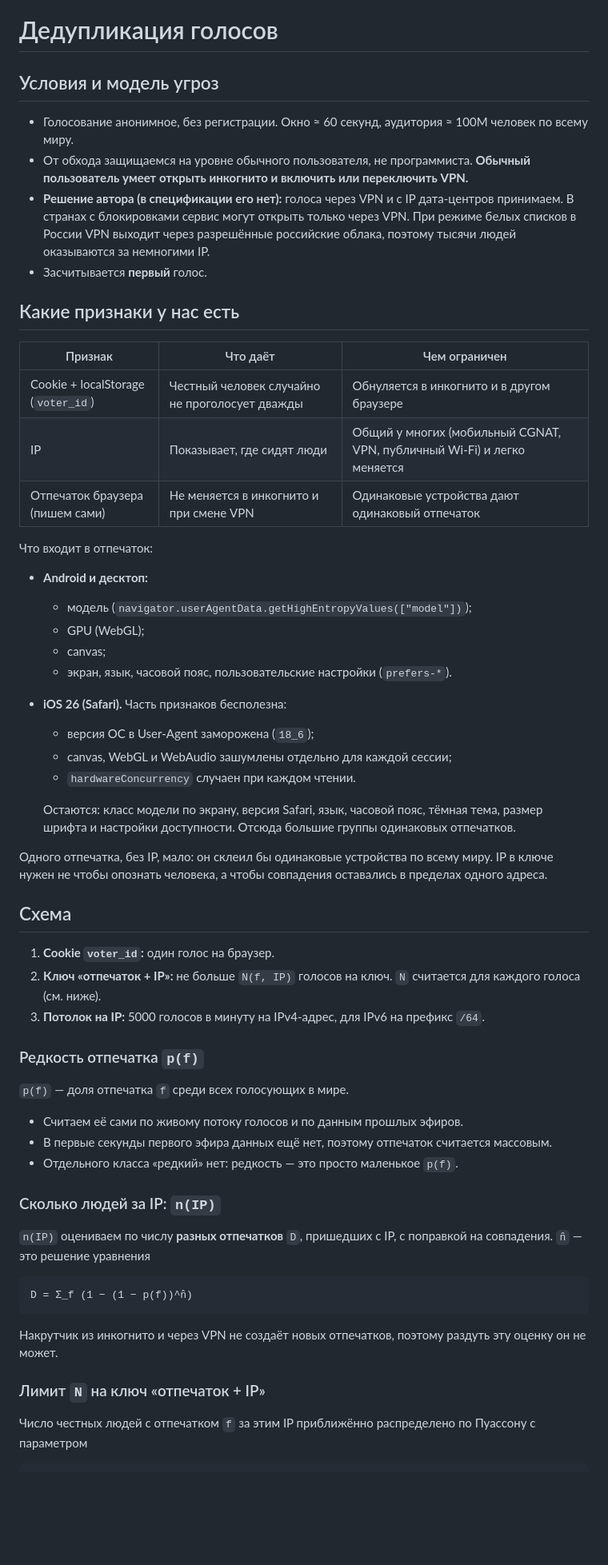
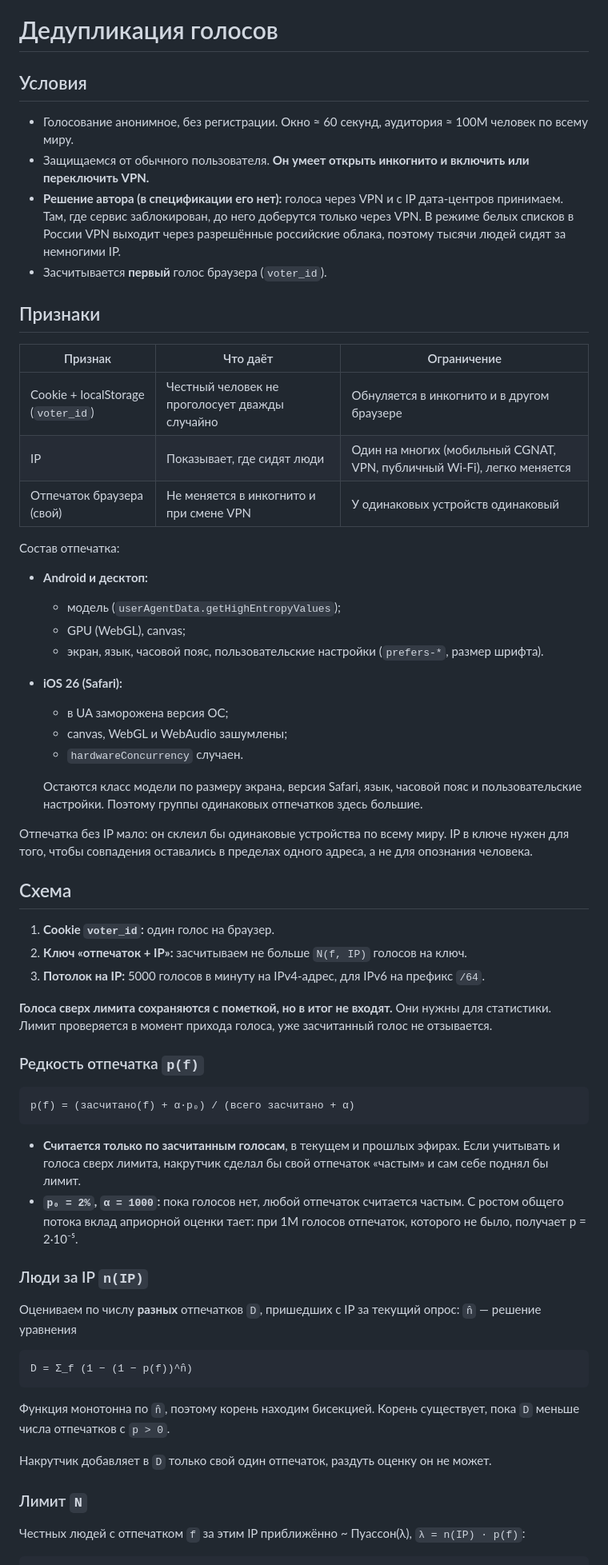
Before and after one commit to svezhest/test-task-voting-service, a Markdown page: docs/architecture_deduplication.md, the part around one of its changes. Shown at 80% size. Rendered like a GitHub page; blank space fills up the shorter version.

Commit message:
Refine deduplication design after review
Over-limit votes are stored but not counted; p(f) uses counted votes
only with a smoothed prior; numeric protection limits; data and
observability notes.

Co-Authored-By: Claude Opus 5.5 <noreply@anthropic.com>

````diff
--- a/docs/architecture_deduplication.md
+++ b/docs/architecture_deduplication.md
@@ -1,62 +1,66 @@
 # Дедупликация голосов
 
-## Условия и модель угроз
+## Условия
 
 - Голосование анонимное, без регистрации. Окно ≈ 60 секунд, аудитория ≈ 100M человек по всему миру.
-- От обхода защищаемся на уровне обычного пользователя, не программиста. **Обычный пользователь умеет открыть инкогнито и включить или переключить VPN.**
-- **Решение автора (в спецификации его нет):** голоса через VPN и с IP дата-центров принимаем. В странах с блокировками сервис могут открыть только через VPN. При режиме белых списков в России VPN выходит через разрешённые российские облака, поэтому тысячи людей оказываются за немногими IP.
-- Засчитывается **первый** голос.
+- Защищаемся от обычного пользователя. **Он умеет открыть инкогнито и включить или переключить VPN.**
+- **Решение автора (в спецификации его нет):** голоса через VPN и с IP дата-центров принимаем. Там, где сервис заблокирован, до него доберутся только через VPN. В режиме белых списков в России VPN выходит через разрешённые российские облака, поэтому тысячи людей сидят за немногими IP.
+- Засчитывается **первый** голос браузера (`voter_id`).
 
-## Какие признаки у нас есть
+## Признаки
 
-| Признак | Что даёт | Чем ограничен |
+| Признак | Что даёт | Ограничение |
 |---|---|---|
-| Cookie + localStorage (`voter_id`) | Честный человек случайно не проголосует дважды | Обнуляется в инкогнито и в другом браузере |
-| IP | Показывает, где сидят люди | Общий у многих (мобильный CGNAT, VPN, публичный Wi-Fi) и легко меняется |
-| Отпечаток браузера (пишем сами) | Не меняется в инкогнито и при смене VPN | Одинаковые устройства дают одинаковый отпечаток |
+| Cookie + localStorage (`voter_id`) | Честный человек не проголосует дважды случайно | Обнуляется в инкогнито и в другом браузере |
+| IP | Показывает, где сидят люди | Один на многих (мобильный CGNAT, VPN, публичный Wi-Fi), легко меняется |
+| Отпечаток браузера (свой) | Не меняется в инкогнито и при смене VPN | У одинаковых устройств одинаковый |
 
-Что входит в отпечаток:
+Состав отпечатка:
 
 - **Android и десктоп:**
-  - модель (`navigator.userAgentData.getHighEntropyValues(["model"])`);
-  - GPU (WebGL);
-  - canvas;
-  - экран, язык, часовой пояс, пользовательские настройки (`prefers-*`).
-- **iOS 26 (Safari).** Часть признаков бесполезна:
-  - версия ОС в User-Agent заморожена (`18_6`);
-  - canvas, WebGL и WebAudio зашумлены отдельно для каждой сессии;
-  - `hardwareConcurrency` случаен при каждом чтении.
+  - модель (`userAgentData.getHighEntropyValues`);
+  - GPU (WebGL), canvas;
+  - экран, язык, часовой пояс, пользовательские настройки (`prefers-*`, размер шрифта).
+- **iOS 26 (Safari):**
+  - в UA заморожена версия ОС;
+  - canvas, WebGL и WebAudio зашумлены;
+  - `hardwareConcurrency` случаен.
 
-  Остаются: класс модели по экрану, версия Safari, язык, часовой пояс, тёмная тема, размер шрифта и настройки доступности. Отсюда большие группы одинаковых отпечатков.
+  Остаются класс модели по размеру экрана, версия Safari, язык, часовой пояс и пользовательские настройки. Поэтому группы одинаковых отпечатков здесь большие.
 
-Одного отпечатка, без IP, мало: он склеил бы одинаковые устройства по всему миру. IP в ключе нужен не чтобы опознать человека, а чтобы совпадения оставались в пределах одного адреса.
+Отпечатка без IP мало: он склеил бы одинаковые устройства по всему миру. IP в ключе нужен для того, чтобы совпадения оставались в пределах одного адреса, а не для опознания человека.
 
 ## Схема
 
 1. **Cookie `voter_id`:** один голос на браузер.
-2. **Ключ «отпечаток + IP»:** не больше `N(f, IP)` голосов на ключ. `N` считается для каждого голоса (см. ниже).
+2. **Ключ «отпечаток + IP»:** засчитываем не больше `N(f, IP)` голосов на ключ.
 3. **Потолок на IP:** 5000 голосов в минуту на IPv4-адрес, для IPv6 на префикс `/64`.
+
+**Голоса сверх лимита сохраняются с пометкой, но в итог не входят.** Они нужны для статистики. Лимит проверяется в момент прихода голоса, уже засчитанный голос не отзывается.
 
 ### Редкость отпечатка `p(f)`
 
-`p(f)` — доля отпечатка `f` среди всех голосующих в мире.
+```
+p(f) = (засчитано(f) + α·p₀) / (всего засчитано + α)
+```
 
-- Считаем её сами по живому потоку голосов и по данным прошлых эфиров.
-- В первые секунды первого эфира данных ещё нет, поэтому отпечаток считается массовым.
-- Отдельного класса «редкий» нет: редкость — это просто маленькое `p(f)`.
+- **Считается только по засчитанным голосам**, в текущем и прошлых эфирах. Если учитывать и голоса сверх лимита, накрутчик сделал бы свой отпечаток «частым» и сам себе поднял бы лимит.
+- **`p₀ = 2%`, `α = 1000`:** пока голосов нет, любой отпечаток считается частым. С ростом общего потока вклад априорной оценки тает: при 1M голосов отпечаток, которого не было, получает p = 2·10⁻⁵.
 
-### Сколько людей за IP: `n(IP)`
+### Люди за IP `n(IP)`
 
-`n(IP)` оцениваем по числу **разных отпечатков** `D`, пришедших с IP, с поправкой на совпадения. `n̂` — это решение уравнения
+Оцениваем по числу **разных** отпечатков `D`, пришедших с IP за текущий опрос: `n̂` — решение уравнения
 
 ```
 D = Σ_f (1 − (1 − p(f))^n̂)
 ```
 
-Накрутчик из инкогнито и через VPN не создаёт новых отпечатков, поэтому раздуть эту оценку он не может.
+Функция монотонна по `n̂`, поэтому корень находим бисекцией. Корень существует, пока `D` меньше числа отпечатков с `p > 0`.
 
-### Лимит `N` на ключ «отпечаток + IP»
+Накрутчик добавляет в `D` только свой один отпечаток, раздуть оценку он не может.
 
-Число честных людей с отпечатком `f` за этим IP приближённо распределено по Пуассону с параметром
+### Лимит `N`
+
+Честных людей с отпечатком `f` за этим IP приближённо ~ Пуассон(λ), `λ = n(IP) · p(f)`:
 
 ```
````
Also changed, not shown: other parts of docs/architecture_deduplication.md (+26 -19 lines).
